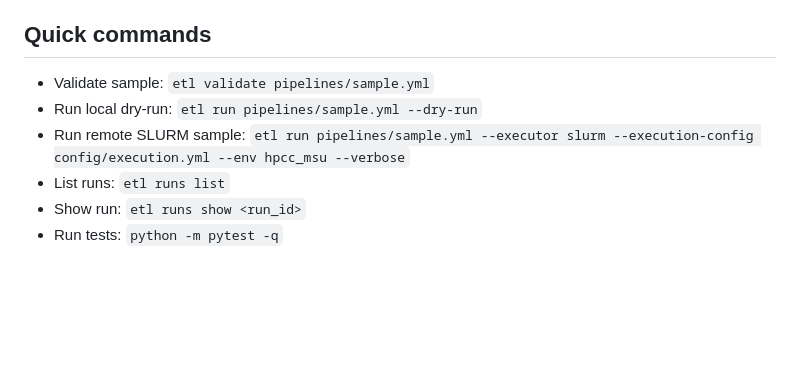
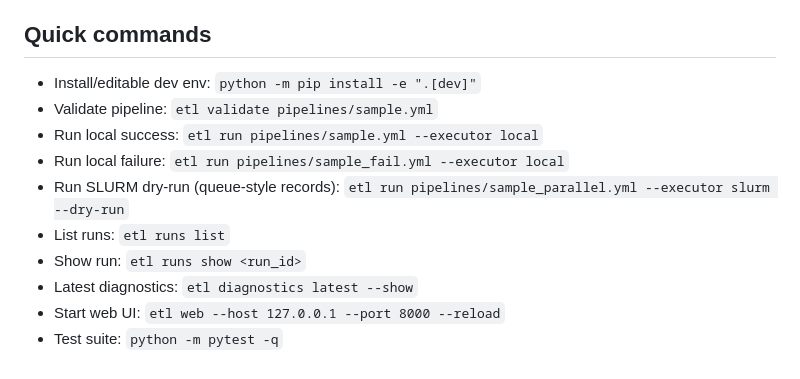
Before and after one commit to josephweaver/research-etl, a Markdown page: PROJECT_STATUS.md, the part around one of its changes. Drawn GitHub-style; blank space fills up the shorter version.

Commit message:
update status

```diff
--- a/PROJECT_STATUS.md
+++ b/PROJECT_STATUS.md
@@ -53,8 +61,12 @@
 
 ## Quick commands
-- Validate sample: `etl validate pipelines/sample.yml`
-- Run local dry-run: `etl run pipelines/sample.yml --dry-run`
-- Run remote SLURM sample: `etl run pipelines/sample.yml --executor slurm --execution-config config/execution.yml --env hpcc_msu --verbose`
+- Install/editable dev env: `python -m pip install -e ".[dev]"`
+- Validate pipeline: `etl validate pipelines/sample.yml`
+- Run local success: `etl run pipelines/sample.yml --executor local`
+- Run local failure: `etl run pipelines/sample_fail.yml --executor local`
+- Run SLURM dry-run (queue-style records): `etl run pipelines/sample_parallel.yml --executor slurm --dry-run`
 - List runs: `etl runs list`
 - Show run: `etl runs show <run_id>`
-- Run tests: `python -m pytest -q`
+- Latest diagnostics: `etl diagnostics latest --show`
+- Start web UI: `etl web --host 127.0.0.1 --port 8000 --reload`
+- Test suite: `python -m pytest -q`
```
Also changed, not shown: other parts of PROJECT_STATUS.md (+56 -48 lines).
